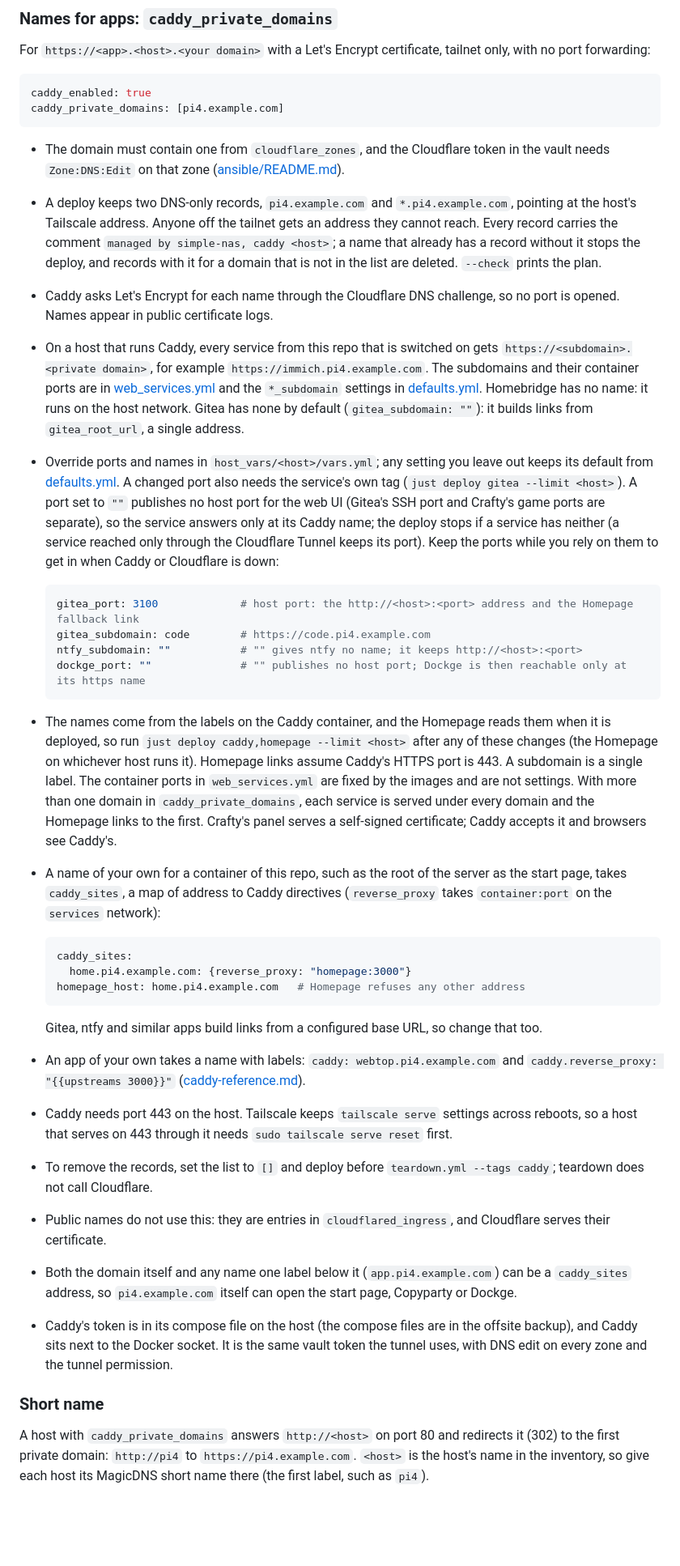
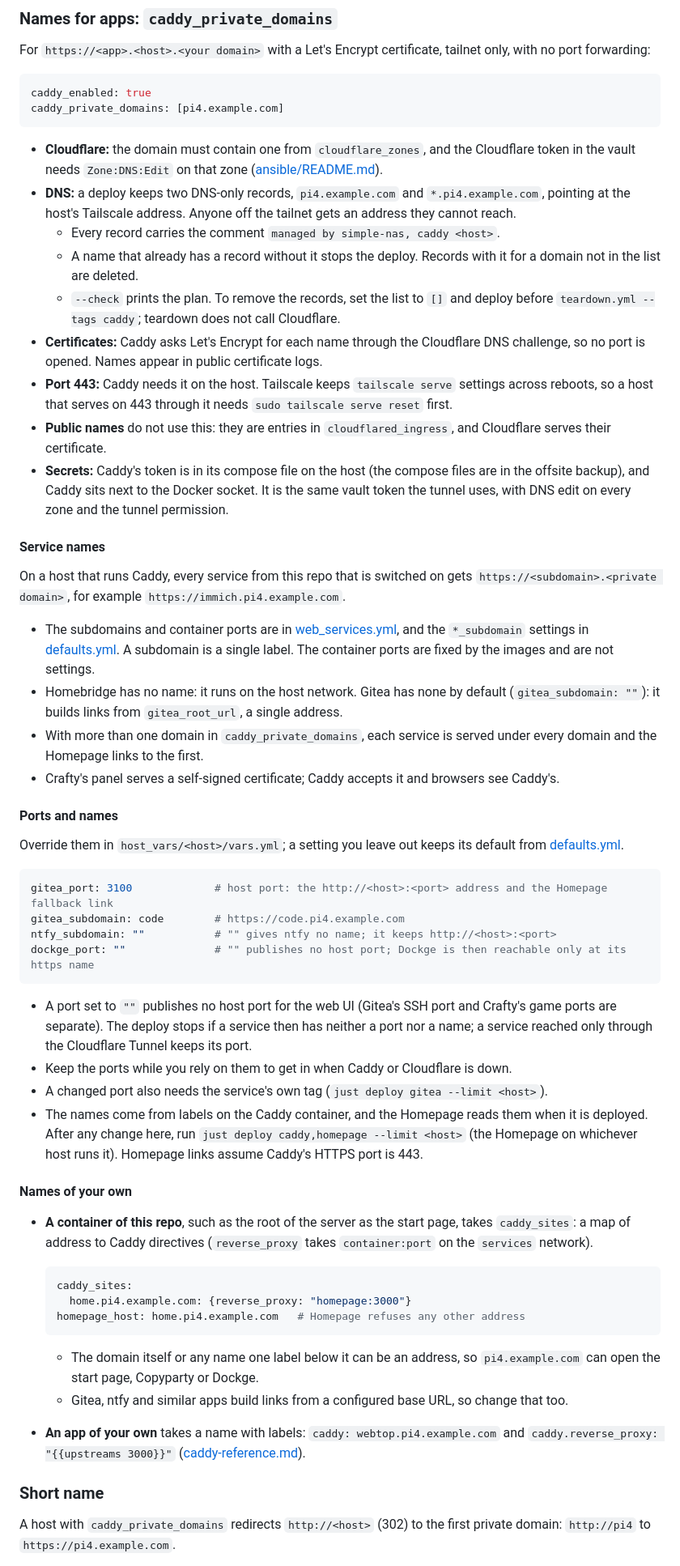
Before and after one commit to slashtechno/simple-nas, a Markdown page: docs/networking.md, the part around one of its changes. Shown at 81% size. Rendered like a GitHub page; blank space fills up the shorter version.

Commit message:
Docs: networking.md names section split into skimmable parts

````diff
--- a/docs/networking.md
+++ b/docs/networking.md
@@ -54,21 +54,44 @@ caddy_enabled: true
 caddy_private_domains: [pi4.example.com]
 ```
 
-- The domain must contain one from `cloudflare_zones`, and the Cloudflare token in the vault needs `Zone:DNS:Edit` on that zone ([ansible/README.md](../ansible/README.md#vault-secrets)).
-- A deploy keeps two DNS-only records, `pi4.example.com` and `*.pi4.example.com`, pointing at the host's Tailscale address. Anyone off the tailnet gets an address they cannot reach. Every record carries the comment `managed by simple-nas, caddy <host>`; a name that already has a record without it stops the deploy, and records with it for a domain that is not in the list are deleted. `--check` prints the plan.
-- Caddy asks Let's Encrypt for each name through the Cloudflare DNS challenge, so no port is opened. Names appear in public certificate logs.
-- On a host that runs Caddy, every service from this repo that is switched on gets `https://<subdomain>.<private domain>`, for example `https://immich.pi4.example.com`. The subdomains and their container ports are in [web_services.yml](../ansible/group_vars/all/web_services.yml) and the `*_subdomain` settings in [defaults.yml](../ansible/group_vars/all/defaults.yml). Homebridge has no name: it runs on the host network. Gitea has none by default (`gitea_subdomain: ""`): it builds links from `gitea_root_url`, a single address.
-- Override ports and names in `host_vars/<host>/vars.yml`; any setting you leave out keeps its default from [defaults.yml](../ansible/group_vars/all/defaults.yml). A changed port also needs the service's own tag (`just deploy gitea --limit <host>`). A port set to `""` publishes no host port for the web UI (Gitea's SSH port and Crafty's game ports are separate), so the service answers only at its Caddy name; the deploy stops if a service has neither (a service reached only through the Cloudflare Tunnel keeps its port). Keep the ports while you rely on them to get in when Caddy or Cloudflare is down:
+- **Cloudflare:** the domain must contain one from `cloudflare_zones`, and the Cloudflare token in the vault needs `Zone:DNS:Edit` on that zone ([ansible/README.md](../ansible/README.md#vault-secrets)).
+- **DNS:** a deploy keeps two DNS-only records, `pi4.example.com` and `*.pi4.example.com`, pointing at the host's Tailscale address. Anyone off the tailnet gets an address they cannot reach.
+  - Every record carries the comment `managed by simple-nas, caddy <host>`.
+  - A name that already has a record without it stops the deploy. Records with it for a domain not in the list are deleted.
+  - `--check` prints the plan. To remove the records, set the list to `[]` and deploy before `teardown.yml --tags caddy`; teardown does not call Cloudflare.
+- **Certificates:** Caddy asks Let's Encrypt for each name through the Cloudflare DNS challenge, so no port is opened. Names appear in public certificate logs.
+- **Port 443:** Caddy needs it on the host. Tailscale keeps `tailscale serve` settings across reboots, so a host that serves on 443 through it needs `sudo tailscale serve reset` first.
+- **Public names** do not use this: they are entries in `cloudflared_ingress`, and Cloudflare serves their certificate.
+- **Secrets:** Caddy's token is in its compose file on the host (the compose files are in the offsite backup), and Caddy sits next to the Docker socket. It is the same vault token the tunnel uses, with DNS edit on every zone and the tunnel permission.
 
-  ```yaml
-  gitea_port: 3100             # host port: the http://<host>:<port> address and the Homepage fallback link
-  gitea_subdomain: code        # https://code.pi4.example.com
-  ntfy_subdomain: ""           # "" gives ntfy no name; it keeps http://<host>:<port>
-  dockge_port: ""              # "" publishes no host port; Dockge is then reachable only at its https name
-  ```
+#### Service names
 
-- The names come from the labels on the Caddy container, and the Homepage reads them when it is deployed, so run `just deploy caddy,homepage --limit <host>` after any of these changes (the Homepage on whichever host runs it). Homepage links assume Caddy's HTTPS port is 443. A subdomain is a single label. The container ports in `web_services.yml` are fixed by the images and are not settings. With more than one domain in `caddy_private_domains`, each service is served under every domain and the Homepage links to the first. Crafty's panel serves a self-signed certificate; Caddy accepts it and browsers see Caddy's.
-- A name of your own for a container of this repo, such as the root of the server as the start page, takes `caddy_sites`, a map of address to Caddy directives (`reverse_proxy` takes `container:port` on the `services` network):
+On a host that runs Caddy, every service from this repo that is switched on gets `https://<subdomain>.<private domain>`, for example `https://immich.pi4.example.com`.
+
+- The subdomains and container ports are in [web_services.yml](../ansible/group_vars/all/web_services.yml), and the `*_subdomain` settings in [defaults.yml](../ansible/group_vars/all/defaults.yml). A subdomain is a single label. The container ports are fixed by the images and are not settings.
+- Homebridge has no name: it runs on the host network. Gitea has none by default (`gitea_subdomain: ""`): it builds links from `gitea_root_url`, a single address.
+- With more than one domain in `caddy_private_domains`, each service is served under every domain and the Homepage links to the first.
+- Crafty's panel serves a self-signed certificate; Caddy accepts it and browsers see Caddy's.
+
+#### Ports and names
+
+Override them in `host_vars/<host>/vars.yml`; a setting you leave out keeps its default from [defaults.yml](../ansible/group_vars/all/defaults.yml).
+
+```yaml
+gitea_port: 3100             # host port: the http://<host>:<port> address and the Homepage fallback link
+gitea_subdomain: code        # https://code.pi4.example.com
+ntfy_subdomain: ""           # "" gives ntfy no name; it keeps http://<host>:<port>
+dockge_port: ""              # "" publishes no host port; Dockge is then reachable only at its https name
+```
+
+- A port set to `""` publishes no host port for the web UI (Gitea's SSH port and Crafty's game ports are separate). The deploy stops if a service then has neither a port nor a name; a service reached only through the Cloudflare Tunnel keeps its port.
+- Keep the ports while you rely on them to get in when Caddy or Cloudflare is down.
+- A changed port also needs the service's own tag (`just deploy gitea --limit <host>`).
+- The names come from labels on the Caddy container, and the Homepage reads them when it is deployed. After any change here, run `just deploy caddy,homepage --limit <host>` (the Homepage on whichever host runs it). Homepage links assume Caddy's HTTPS port is 443.
+
+#### Names of your own
+
+- **A container of this repo**, such as the root of the server as the start page, takes `caddy_sites`: a map of address to Caddy directives (`reverse_proxy` takes `container:port` on the `services` network).
 
   ```yaml
   caddy_sites:
@@ -76,15 +99,11 @@ caddy_private_domains: [pi4.example.com]
   homepage_host: home.pi4.example.com   # Homepage refuses any other address
   ```
 
-  Gitea, ntfy and similar apps build links from a configured base URL, so change that too.
-- An app of your own takes a name with labels: `caddy: webtop.pi4.example.com` and `caddy.reverse_proxy: "{{upstreams 3000}}"` ([caddy-reference.md](./caddy-reference.md)).
-- Caddy needs port 443 on the host. Tailscale keeps `tailscale serve` settings across reboots, so a host that serves on 443 through it needs `sudo tailscale serve reset` first.
-- To remove the records, set the list to `[]` and deploy before `teardown.yml --tags caddy`; teardown does not call Cloudflare.
-- Public names do not use this: they are entries in `cloudflared_ingress`, and Cloudflare serves their certificate.
-- Both the domain itself and any name one label below it (`app.pi4.example.com`) can be a `caddy_sites` address, so `pi4.example.com` itself can open the start page, Copyparty or Dockge.
-- Caddy's token is in its compose file on the host (the compose files are in the offsite backup), and Caddy sits next to the Docker socket. It is the same vault token the tunnel uses, with DNS edit on every zone and the tunnel permission.
+  - The domain itself or any name one label below it can be an address, so `pi4.example.com` can open the start page, Copyparty or Dockge.
+  - Gitea, ntfy and similar apps build links from a configured base URL, so change that too.
+- **An app of your own** takes a name with labels: `caddy: webtop.pi4.example.com` and `caddy.reverse_proxy: "{{upstreams 3000}}"` ([caddy-reference.md](./caddy-reference.md)).
 
 ### Short name
 
-A host with `caddy_private_domains` answers `http://<host>` on port 80 and redirects it (302) to the first private domain: `http://pi4` to `https://pi4.example.com`. `<host>` is the host's name in the inventory, so give each host its MagicDNS short name there (the first label, such as `pi4`).
+A host with `caddy_private_domains` redirects `http://<host>` (302) to the first private domain: `http://pi4` to `https://pi4.example.com`.
 
````
Also changed, not shown: other parts of docs/networking.md (+16 -3 lines).
